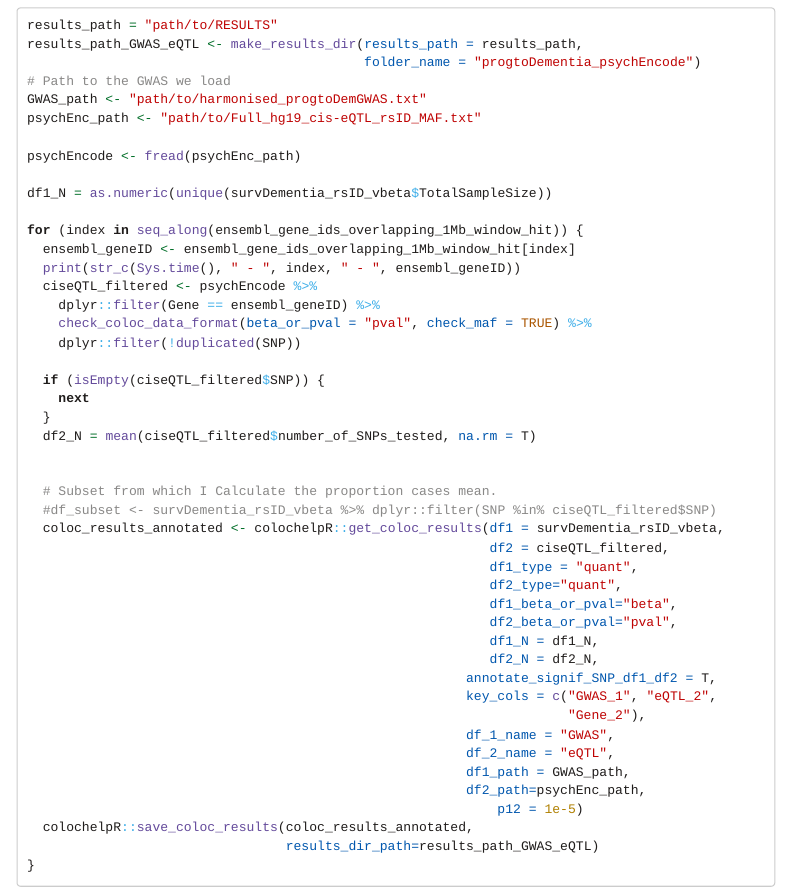
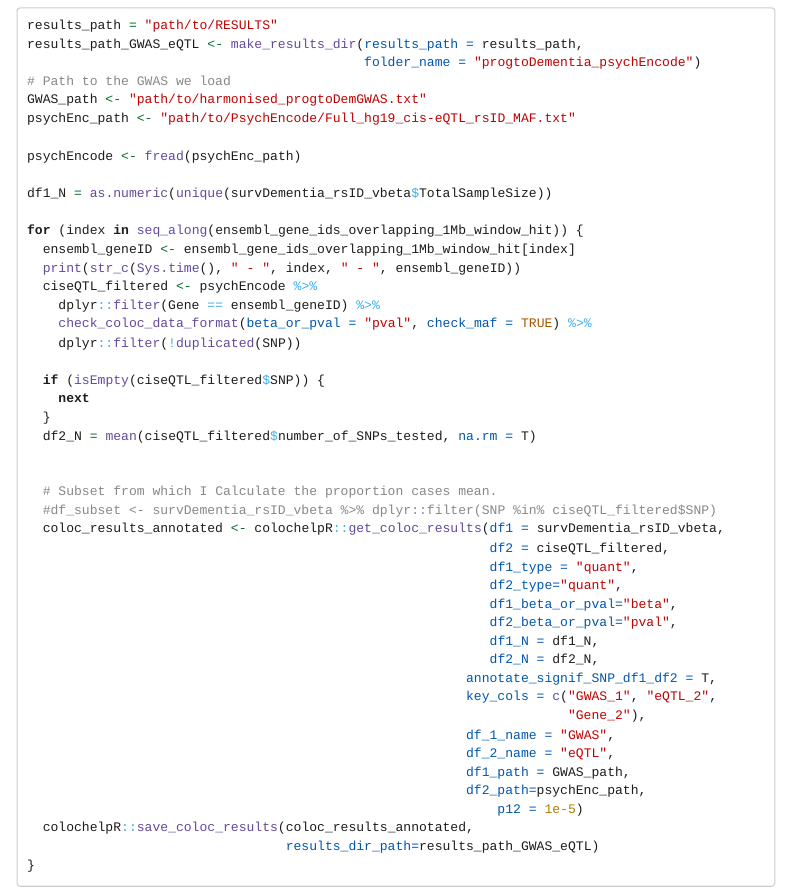
Before and after one commit to huw-morris-lab/PDD_GWSS, an R Markdown document (5.1_Coloc_PsychEncode.eQTLGen.Rmd): the page in a window 1100 px wide, from 2670 px down. Rendered offline with R 4.5, knitr and Pandoc, with nearby package versions; some code elsewhere in the file could not run offline; menus at the side of the page are left out; long lines of code are wrapped.

Commit message:
Update 5.1_Coloc_PsychEncode.eQTLGen.Rmd

```diff
--- a/5.1_Coloc_PsychEncode.eQTLGen.Rmd
+++ b/5.1_Coloc_PsychEncode.eQTLGen.Rmd
@@ -165,7 +165,7 @@ results_path_GWAS_eQTL <- make_results_dir(results_path = results_path,
                                            folder_name = "progtoDementia_psychEncode")
 # Path to the GWAS we load
 GWAS_path <- "path/to/harmonised_progtoDemGWAS.txt"
-psychEnc_path <- "path/to/Full_hg19_cis-eQTL_rsID_MAF.txt"
+psychEnc_path <- "path/to/PsychEncode/Full_hg19_cis-eQTL_rsID_MAF.txt"
 
 psychEncode <- fread(psychEnc_path)
 
```
